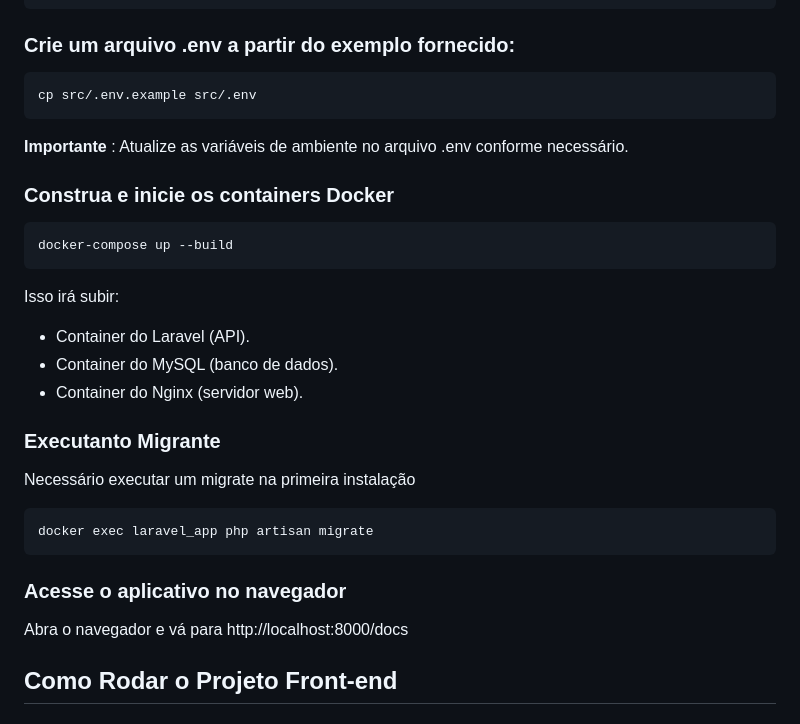
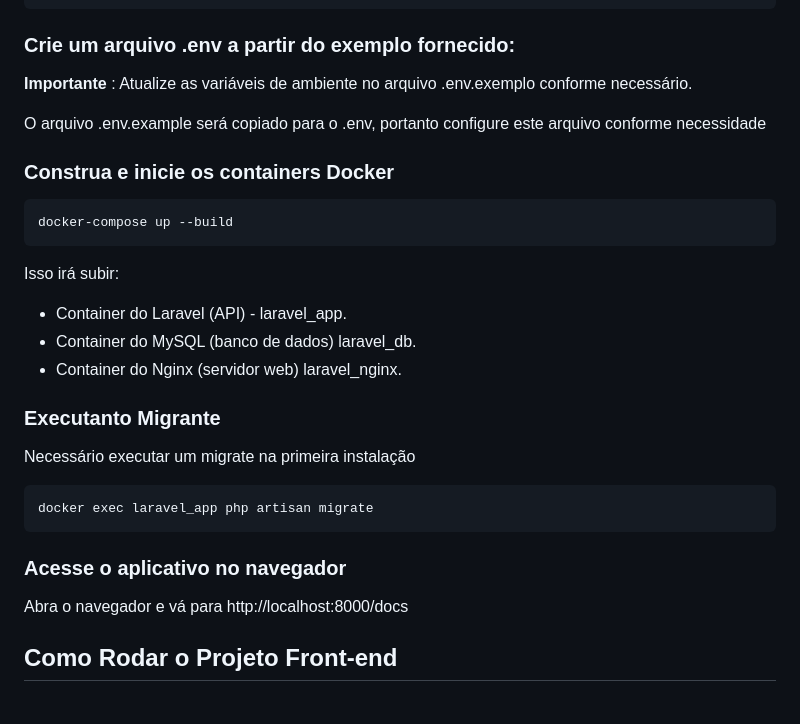
Before and after one commit to diniz-estudos/travel-manager-test, a Markdown page: README.md, the part around the change printed below. Rendered like a GitHub page.

Commit message:
docs: atualiza README com instruções sobre o arquivo .env e detalhes dos containers Docker

````diff
--- a/README.md
+++ b/README.md
@@ -71,11 +71,10 @@ cd travel-manager-test/backend
 
 ### Crie um arquivo .env a partir do exemplo fornecido:
 
-```bash
-cp src/.env.example src/.env
-```
+**Importante** : Atualize as variáveis de ambiente no arquivo .env.exemplo conforme necessário.
 
-**Importante** : Atualize as variáveis de ambiente no arquivo .env conforme necessário.
+O arquivo .env.example será copiado para o .env, portanto configure este arquivo conforme necessidade
+
 
 ### Construa e inicie os containers Docker
 
@@ -85,9 +84,9 @@ docker-compose up --build
 
 Isso irá subir:
 
-   - Container do Laravel (API).
-   - Container do MySQL (banco de dados).
-   - Container do Nginx (servidor web).
+   - Container do Laravel (API) - laravel_app.
+   - Container do MySQL (banco de dados) laravel_db.
+   - Container do Nginx (servidor web) laravel_nginx.
 
 ### Executanto Migrante
 
@@ -100,7 +99,6 @@ docker exec laravel_app php artisan migrate
 ### Acesse o aplicativo no navegador
 
 Abra o navegador e vá para http://localhost:8000/docs
-
 
 ## Como Rodar o Projeto Front-end
 
````
Also changed, not shown: other parts of README.md (+0 -1 lines).
